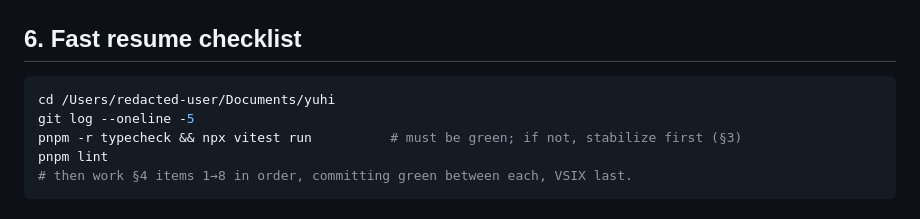
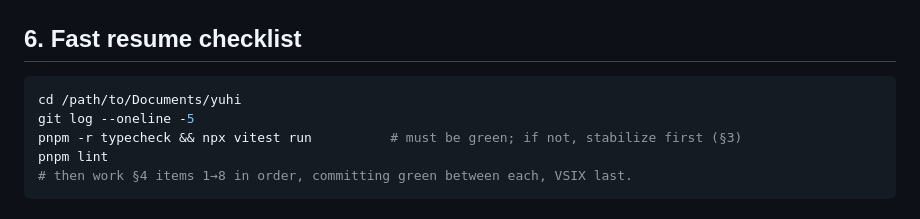
Before and after one commit to YUHI-AI-Labs/yuhi, a Markdown page: docs/V0.3.6_CONTINUATION.md, the part around the change. GitHub-like rendering.

Commit message:
security: replace real-data identifiers with synthetic values
Documentation, source comments and tests used identifiers taken from a real
export (a student number, an instructor code and a home-directory path). Those
are not illustrative examples — they identify real people and a real machine,
and this repository is public.

Replaced throughout with synthetic values that preserve the properties the code
depends on (a ten-digit run whose month field is not calendar-valid, so it is
still classified as an identifier rather than a date).

This commit sanitizes the working tree only. The original values remain
reachable in this repository's earlier commits.

````diff
--- a/docs/V0.3.6_CONTINUATION.md
+++ b/docs/V0.3.6_CONTINUATION.md
@@ -193,7 +193,7 @@ labeled a file "failure".
 ## 6. Fast resume checklist
 
 ```bash
-cd /Users/redacted-user/Documents/yuhi
+cd /path/to/Documents/yuhi
 git log --oneline -5
 pnpm -r typecheck && npx vitest run          # must be green; if not, stabilize first (§3)
 pnpm lint
````
